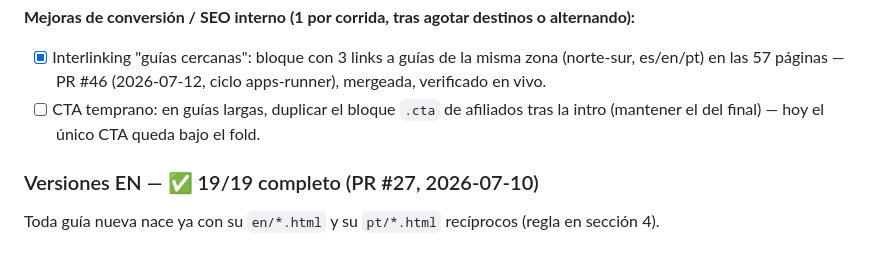
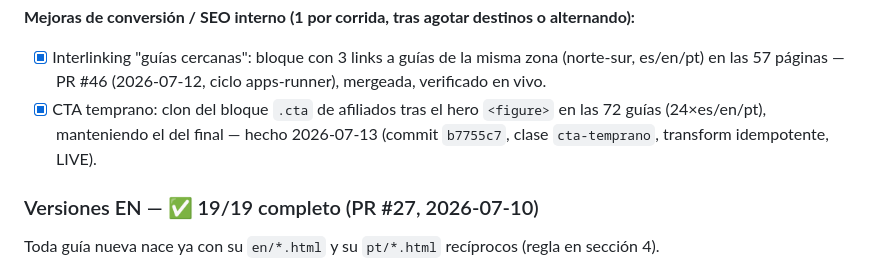
Before and after one commit to PSR109/guias-chile, a Markdown page: agente/ESTADO.md, the part around the change. Rendered like a GitHub page.

Commit message:
docs(agente): marcar CTA temprano como hecho (commit b7755c7)
Co-Authored-By: Claude Opus 4.8 <noreply@anthropic.com>

```diff
--- a/agente/ESTADO.md
+++ b/agente/ESTADO.md
@@ -91,8 +91,9 @@ nacional: las 16 regiones tienen guía; detalle en §1 y en `index.html`)
 - [x] Interlinking "guías cercanas": bloque con 3 links a guías de la misma
       zona (norte-sur, es/en/pt) en las 57 páginas — PR #46 (2026-07-12,
       ciclo apps-runner), mergeada, verificado en vivo.
-- [ ] CTA temprano: en guías largas, duplicar el bloque `.cta` de afiliados
-      tras la intro (mantener el del final) — hoy el único CTA queda bajo el fold.
+- [x] CTA temprano: clon del bloque `.cta` de afiliados tras el hero `<figure>`
+      en las 72 guías (24×es/en/pt), manteniendo el del final — hecho 2026-07-13
+      (commit `b7755c7`, clase `cta-temprano`, transform idempotente, LIVE).
 
 ### Versiones EN — ✅ 19/19 completo (PR #27, 2026-07-10)
 Toda guía nueva nace ya con su `en/*.html` y su `pt/*.html` recíprocos (regla en sección 4).
```
